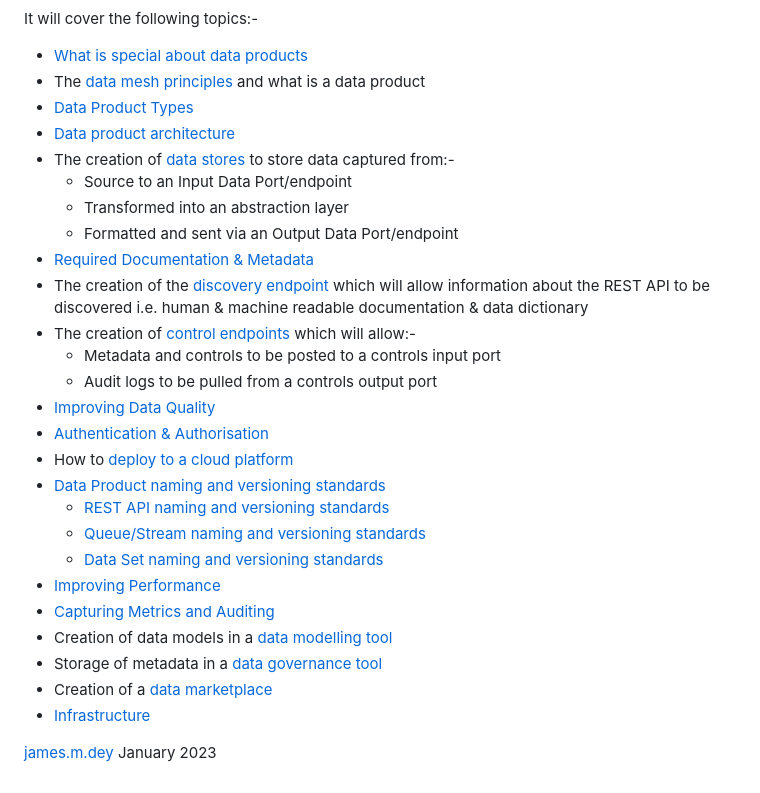
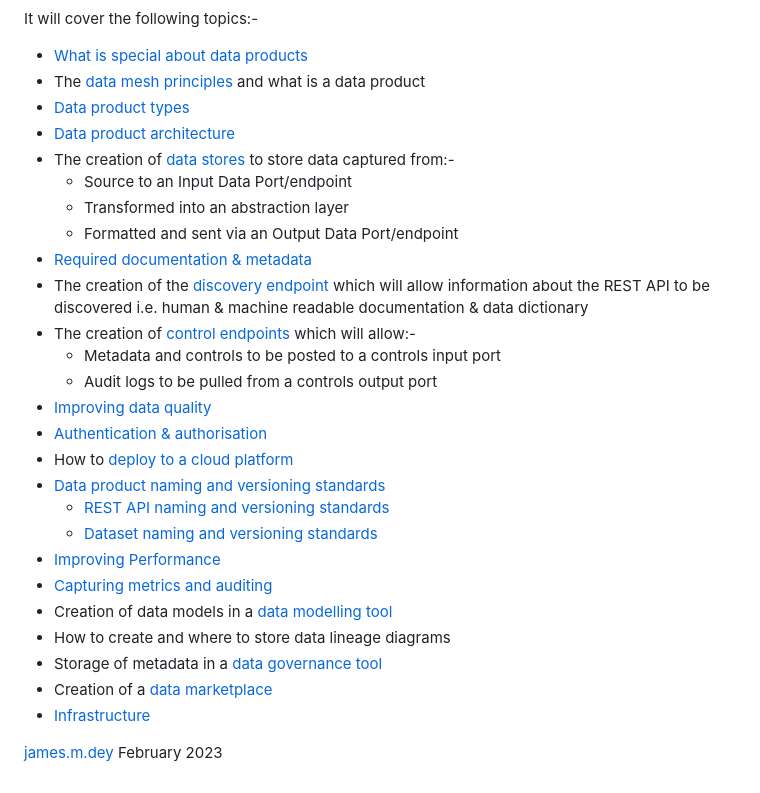
Before and after one commit to deytalytics/dataproductpoc-docs, a Markdown page: index.md, the part around the change. GitHub-like rendering.

```diff
--- a/index.md
+++ b/index.md
@@ -11,30 +11,30 @@ which is in turn based on thinking formulated with [Martin Fowler](https://marti
 It will cover the following topics:-
 * [What is special about data products](dp-business-benefits.md)
 * The [data mesh principles](data-mesh-principles.md) and what is a data product
-* [Data Product Types](dp-types.md)
+* [Data product types](dp-types.md)
 * [Data product architecture](dp-architecture.md)
 * The creation of [data stores](dp-datastores.md) to store data captured from:-
    * Source to an Input Data Port/endpoint
    * Transformed into an abstraction layer
    * Formatted and sent via an Output Data Port/endpoint
-* [Required Documentation & Metadata](dp-docs_and_metadata.md)
+* [Required documentation & metadata](dp-docs_and_metadata.md)
 * The creation of the [discovery endpoint](dp-discovery-endpoint.md) which will allow information about the REST API to be discovered
    i.e. human & machine readable documentation & data dictionary
 * The creation of [control endpoints](dp-control-endpoint.md) which will allow:-
    * Metadata and controls to be posted to a controls input port
    * Audit logs to be pulled from a controls output port
-* [Improving Data Quality](dp-data-quality.md)
-* [Authentication & Authorisation](dp-authentication.md)
+* [Improving data quality](dp-data-quality.md)
+* [Authentication & authorisation](dp-authentication.md)
 * How to [deploy to a cloud platform](cloud-platform-deployment.md)
-* [Data Product naming and versioning standards](dp-standards.md)
+* [Data product naming and versioning standards](dp-standards.md)
    * [REST API naming and versioning standards](REST-api-standards.md)
-   * [Queue/Stream naming and versioning standards](streaming-standards.md)
-   * [Data Set naming and versioning standards](ds-standards.md)
+   * [Dataset naming and versioning standards](ds-standards.md)
 * [Improving Performance](dp-performance.md)
-* [Capturing Metrics and Auditing](dp-audit-and-metrics.md)
+* [Capturing metrics and auditing](dp-audit-and-metrics.md)
 * Creation of data models in a [data modelling tool](data-modeling-tool.md)
+* How to create and where to store data lineage diagrams
 * Storage of metadata in a [data governance tool](data-governance-tool.md)
 * Creation of a [data marketplace](data-marketplace.md)
 * [Infrastructure](dp-infrastructure.md)
 
-[james.m.dey](mailto://james.dey@hotmail.com) January 2023
+[james.m.dey](mailto://james.dey@hotmail.com) February 2023
```
Also changed, not shown: dp-architecture.md (+11 -4 lines), dp-performance.md (+10 -9 lines), completed-dp-architecture.png, detailed-dp-architecture.png, dp-authentication.png.
